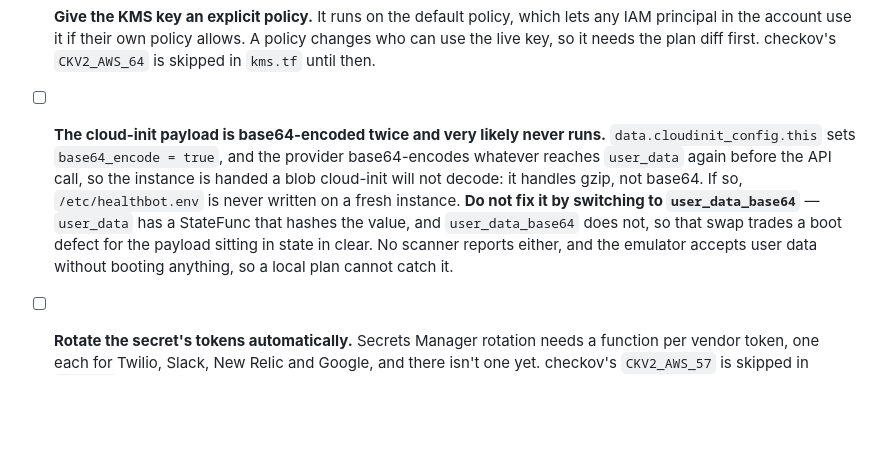
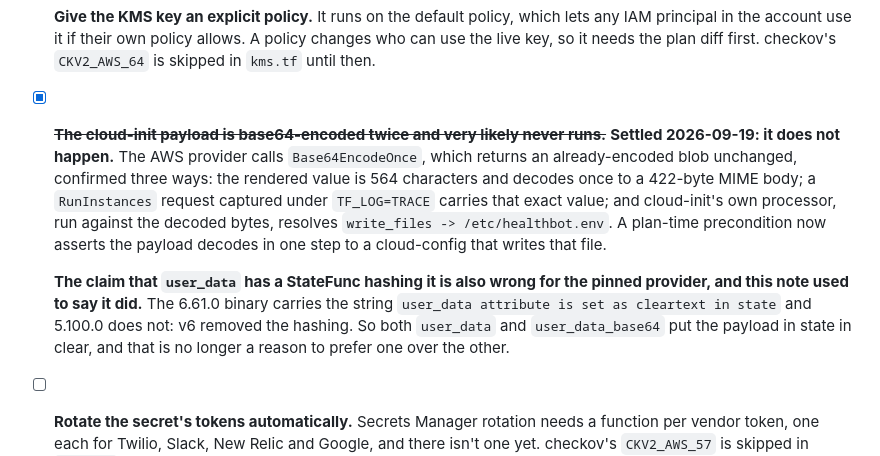
Before and after one commit to kingletas/healthbot, a Markdown page: todos.md, the part around the change. Rendered like a GitHub page; blank space fills up the shorter version.

Commit message:
Correct a boot defect this list asserted and a provider fact under it
The payload is not double-encoded. The provider encodes once, and
the rendered value was read off a captured RunInstances request and
fed to cloud-init's own processor, which resolves the file write.

The reason given here for avoiding user_data_base64 was also wrong
for the pinned provider. Version 6 removed the hashing, so both
attributes put the payload in state in clear. The binary carries the
warning saying so and the previous major does not.

```diff
--- a/todos.md
+++ b/todos.md
@@ -25,7 +25,10 @@ Everything genuinely open, grouped by what unblocks it. What's already shipped i
     - [ ] collapse the four AWS providers to one default + one aliased reader. **This one does need state.** A provider alias *is* recorded, as the provider address of every resource created through it, so an alias unused in the configuration can still be the address a resource in state is bound to, and the local `terraform.tfstate` can't tell you, because it's empty: the real state is in the S3 backend.
     - [ ] stop seeding secret values entirely; `ignore_changes` is already in place. Changes real resources; needs the plan diff.
 - [ ] **Give the KMS key an explicit policy.** It runs on the default policy, which lets any IAM principal in the account use it if their own policy allows. A policy changes who can use the live key, so it needs the plan diff first. checkov's `CKV2_AWS_64` is skipped in `kms.tf` until then.
-- [ ] **The cloud-init payload is base64-encoded twice and very likely never runs.** `data.cloudinit_config.this` sets `base64_encode = true`, and the provider base64-encodes whatever reaches `user_data` again before the API call, so the instance is handed a blob cloud-init will not decode: it handles gzip, not base64. If so, `/etc/healthbot.env` is never written on a fresh instance. **Do not fix it by switching to `user_data_base64`** — `user_data` has a StateFunc that hashes the value, and `user_data_base64` does not, so that swap trades a boot defect for the payload sitting in state in clear. No scanner reports either, and the emulator accepts user data without booting anything, so a local plan cannot catch it.
+- [x] ~~**The cloud-init payload is base64-encoded twice and very likely never runs.**~~ **Settled 2026-09-19: it does not happen.** The AWS provider calls `Base64EncodeOnce`, which returns an already-encoded blob unchanged, confirmed three ways: the rendered value is 564 characters and decodes once to a 422-byte MIME body; a `RunInstances` request captured under `TF_LOG=TRACE` carries that exact value; and cloud-init's own processor, run against the decoded bytes, resolves `write_files -> /etc/healthbot.env`. A plan-time precondition now asserts the payload decodes in one step to a cloud-config that writes that file.
+
+    **The claim that `user_data` has a StateFunc hashing it is also wrong for the pinned provider, and this note used to say it did.** The 6.61.0 binary carries the string `user_data attribute is set as cleartext in state` and 5.100.0 does not: v6 removed the hashing. So both `user_data` and `user_data_base64` put the payload in state in clear, and that is no longer a reason to prefer one over the other.
+
 - [ ] **Rotate the secret's tokens automatically.** Secrets Manager rotation needs a function per vendor token, one each for Twilio, Slack, New Relic and Google, and there isn't one yet. checkov's `CKV2_AWS_57` is skipped in `main.tf` until then.
 
 ## Needs time and data
```
